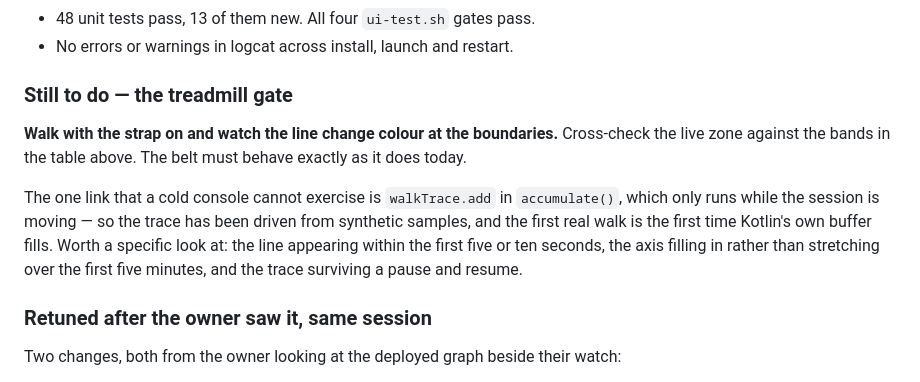
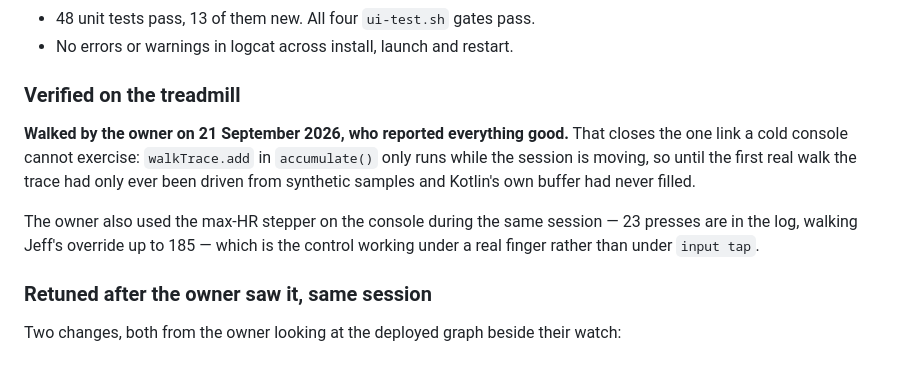
Before and after one commit to 1h8fulkat/strideApp, a Markdown page: claudeDesign/HEART_RATE_ZONES.md, the part around one of its changes. Rendered like a GitHub page.

```diff
--- a/claudeDesign/HEART_RATE_ZONES.md
+++ b/claudeDesign/HEART_RATE_ZONES.md
@@ -543,18 +586,17 @@ NordicTrack at `192.168.10.10:5555`:
 * 48 unit tests pass, 13 of them new. All four `ui-test.sh` gates pass.
 * No errors or warnings in logcat across install, launch and restart.
 
-### Still to do — the treadmill gate
+### Verified on the treadmill
 
-**Walk with the strap on and watch the line change colour at the boundaries.**
-Cross-check the live zone against the bands in the table above. The belt must
-behave exactly as it does today.
+**Walked by the owner on 21 September 2026, who reported everything good.**
+That closes the one link a cold console cannot exercise: `walkTrace.add` in
+`accumulate()` only runs while the session is moving, so until the first real
+walk the trace had only ever been driven from synthetic samples and Kotlin's
+own buffer had never filled.
 
-The one link that a cold console cannot exercise is `walkTrace.add` in
-`accumulate()`, which only runs while the session is moving — so the trace has
-been driven from synthetic samples, and the first real walk is the first time
-Kotlin's own buffer fills. Worth a specific look at: the line appearing within
-the first five or ten seconds, the axis filling in rather than stretching over
-the first five minutes, and the trace surviving a pause and resume.
+The owner also used the max-HR stepper on the console during the same session —
+23 presses are in the log, walking Jeff's override up to 185 — which is the
+control working under a real finger rather than under `input tap`.
 
 ### Retuned after the owner saw it, same session
 
```
Also changed, not shown: other parts of claudeDesign/HEART_RATE_ZONES.md (+57 -14 lines), CLAUDE.md (+3 -3 lines).
